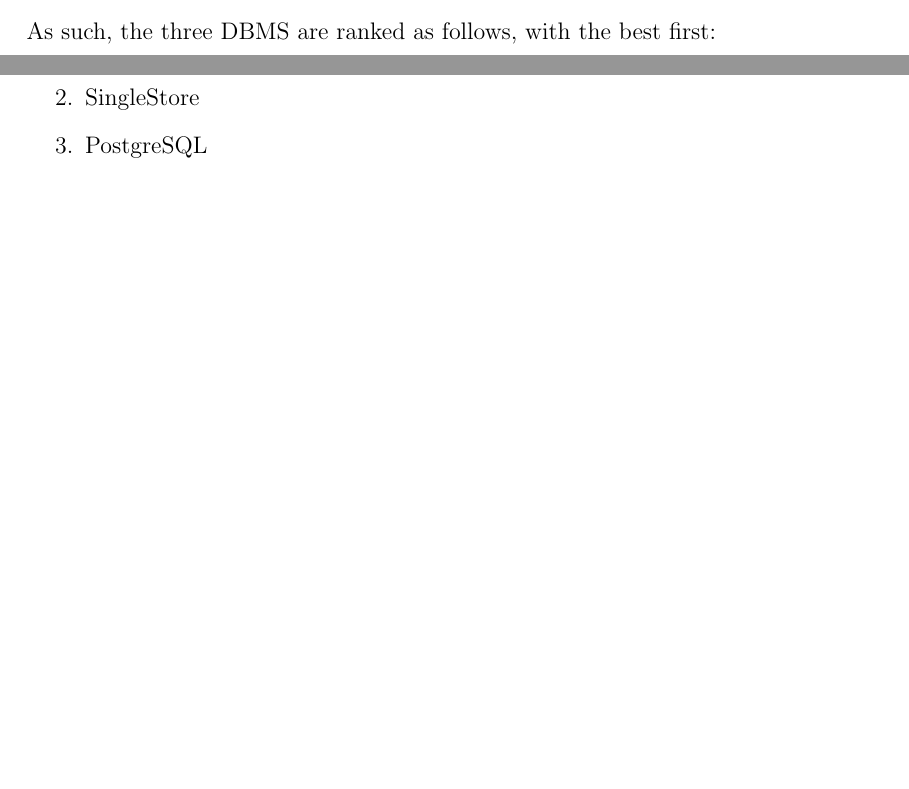
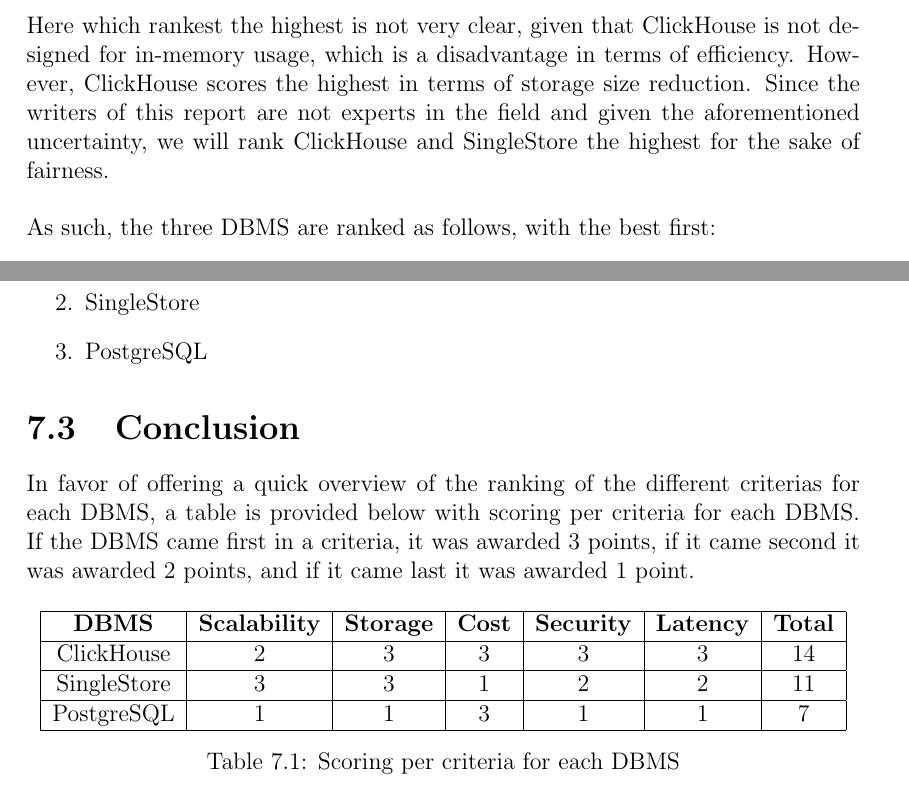
Before and after one commit to MartinTCode/pulse-Database102_Part2, a LaTeX thesis (D0005N-2025-AE/main.tex, which reads D0005N-2025-AE/Documents/Question 7.tex): two parts of pages 26 and 27 of 42 before the commit and two parts of pages 27 and 28 of 43 after it, joined at a grey line, cut at the place of the change, the shorter picture padded with empty space. Compiled offline with pdfLaTeX.

Commit message:
added table of results.

```diff
--- a/D0005N-2025-AE/Documents/Question 7.tex
+++ b/D0005N-2025-AE/Documents/Question 7.tex
@@ -139,6 +139,9 @@
 Both ClickHouse and SingleStore can use column-oriented storage, which is effecient for OLAP systems as formerly mentioned. PostgreSQL does not natively support columnar storage.
 ClickHouse is not inherently designed for in-memory usage \cite{clickhouseStorage}, while SingleStore is designed for in-memory usage \cite{singlestoreStorage}.
 As per optimizing storage size, ClickHouse scores the highest, SingleStore scores second, and PostgreSQL scores the lowest by a  far margin.
+\\
+Here which rankest the highest is not very clear, given that ClickHouse is not designed for in-memory usage, which is a disadvantage in terms of efficiency. However, ClickHouse scores the highest in terms of storage size reduction.
+Since the writers of this report are not experts in the field and given the aforementioned uncertainty, we will rank ClickHouse and SingleStore the highest for the sake of fairness.
 \\\\
 As such, the three DBMS are ranked as follows, with the best first:
 
@@ -181,3 +183,20 @@
     \item SingleStore
     \item PostgreSQL
 \end{enumerate}
+
+\section{Conclusion}
+In favor of offering a quick overview of the ranking of the different criterias for each DBMS, a table is provided below with scoring per criteria for each DBMS.
+If the DBMS came first in a criteria, it was awarded 3 points, if it came second it was awarded 2 points, and if it came last it was awarded 1 point.
+
+\begin{table}[h]
+    \centering
+    \begin{tabular}{|c|c|c|c|c|c|c|}
+    \hline
+    \textbf{DBMS} & \textbf{Scalability} & \textbf{Storage} & \textbf{Cost} & \textbf{Security} & \textbf{Latency} & \textbf{Total} \\ \hline
+    ClickHouse & 2 & 3 & 3 & 3 & 3 & 14 \\ \hline
+    SingleStore & 3 & 3 & 1 & 2 & 2 & 11 \\ \hline
+    PostgreSQL & 1 & 1 & 3 & 1 & 1 & 7 \\ \hline
+    \end{tabular}
+    \caption{Scoring per criteria for each DBMS}
+    \label{tab:my-table}
+\end{table}
```
Also changed, not shown: D0005N-2025-AE/Documents/Question 7.tex (3 more changed lines).
